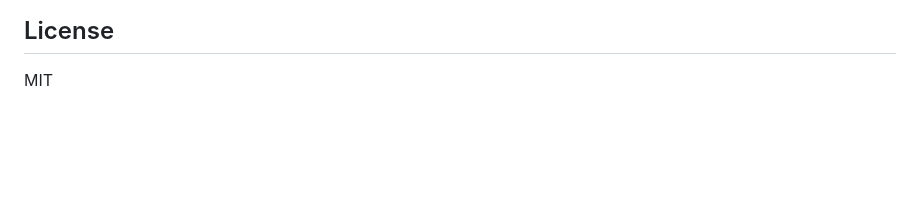
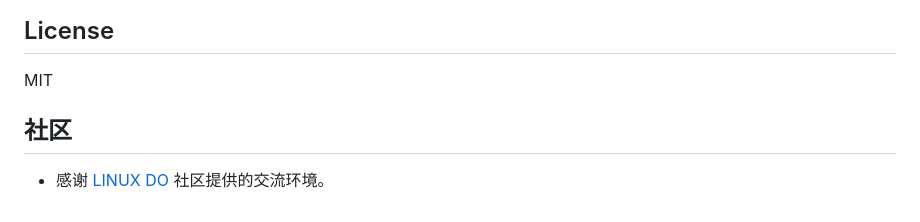
Before and after one commit to john-walks-slow/dsh-live2d-voice, a Markdown page: README.md, the part around the change. GitHub-like rendering; blank space fills up the shorter version.

Commit message:
docs(readme): add LINUX DO community acknowledgment link
- README.md: add LINUX DO community link

```diff
--- a/README.md
+++ b/README.md
@@ -309,3 +309,7 @@ node e2e/verify-video-call.mjs   # 视频通话模式 29 项（三态切换/PiP
 ## License
 
 MIT
+
+## 社区
+
+- 感谢 [LINUX DO](https://linux.do/) 社区提供的交流环境。
```
